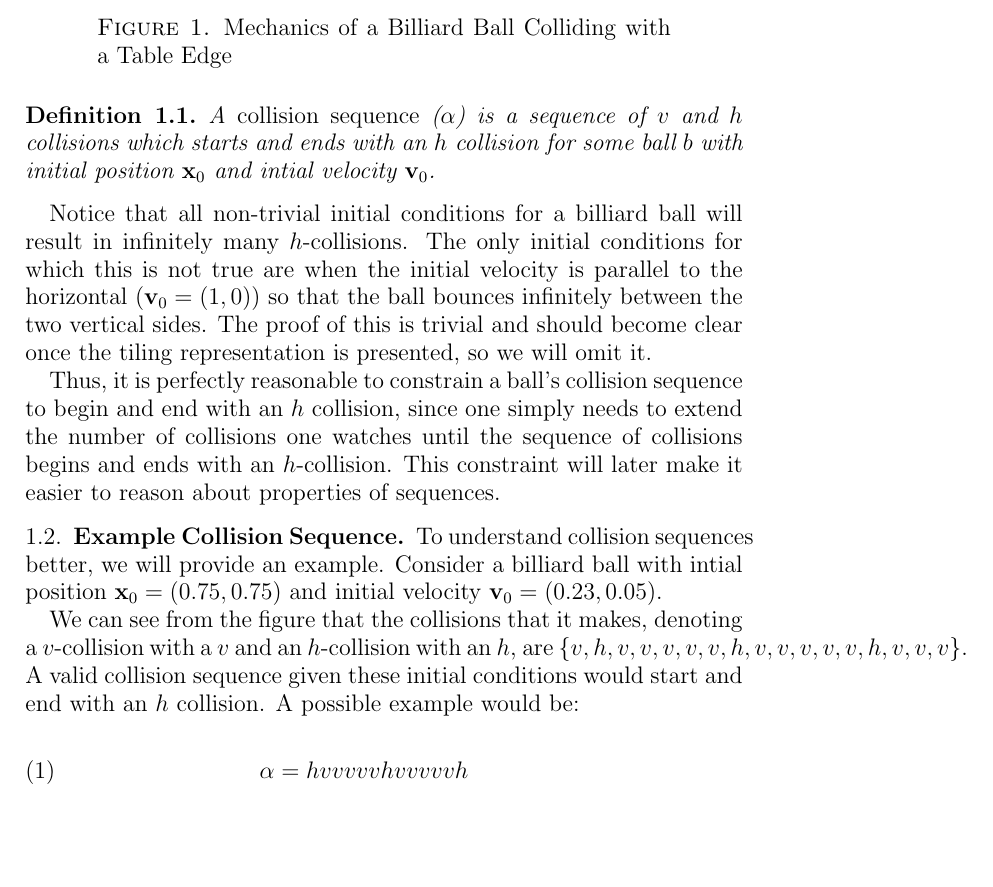
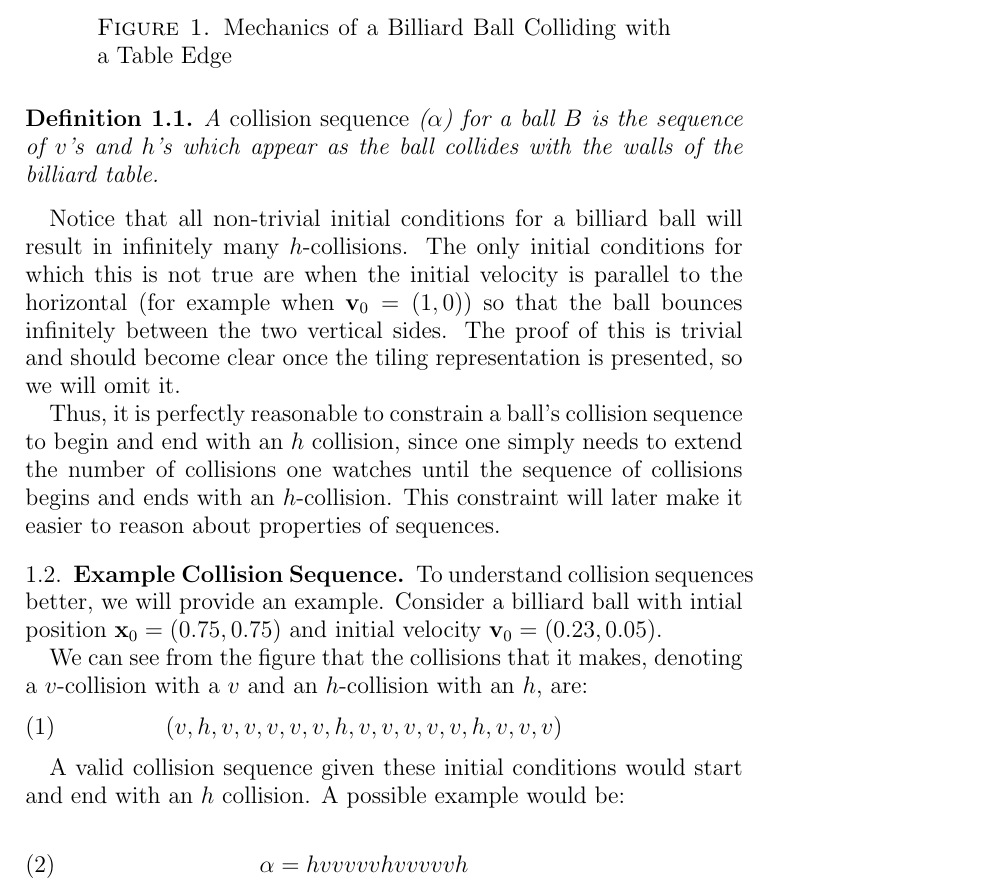
Before and after one commit to spectralflight/billiards, a LaTeX paper (paper/paper.tex, which reads paper/introduction.tex): part of page 2 of 12, cut so that both start at the same text, the shorter picture padded with empty space. Compiled offline with pdfLaTeX.

Commit message:
fixing up the introduction.

```diff
--- a/paper/introduction.tex
+++ b/paper/introduction.tex
@@ -18,10 +18,10 @@ Now, we will label the horizontal sides of the table $h$ and the vertical sides
 We will now define what this paper will be primarily interested in, a sequence of collisions:
 
 \begin{definition}
-  A \emph{collision sequence} ($\alpha$) is a sequence of $v$ and $h$ collisions which starts and ends with an $h$ collision for some ball $b$ with initial position $\bvec{x}_0$ and intial velocity $\bvec{v}_0$.
+  A \emph{collision sequence} ($\alpha$) for a ball $B$ is the sequence of $v$'s and $h$'s which appear as the ball collides with the walls of the billiard table.
 \end{definition}
 
-Notice that all non-trivial initial conditions for a billiard ball will result in infinitely many $h$-collisions. The only initial conditions for which this is not true are when the initial velocity is parallel to the horizontal ($\bvec{v}_0 = (1, 0)$) so that the ball bounces infinitely between the two vertical sides. The proof of this is trivial and should become clear once the tiling representation is presented, so we will omit it.
+Notice that all non-trivial initial conditions for a billiard ball will result in infinitely many $h$-collisions. The only initial conditions for which this is not true are when the initial velocity is parallel to the horizontal (for example when $\bvec{v}_0 = (1, 0)$) so that the ball bounces infinitely between the two vertical sides. The proof of this is trivial and should become clear once the tiling representation is presented, so we will omit it.
 
 Thus, it is perfectly reasonable to constrain a ball's collision sequence to begin and end with an $h$ collision, since one simply needs to extend the number of collisions one watches until the sequence of collisions begins and ends with an $h$-collision. This constraint will later make it easier to reason about properties of sequences.
 
@@ -34,7 +34,12 @@ To understand collision sequences better, we will provide an example. Consider a
   \caption{\label{fig:example}Example Billiard Ball Trajectory, $x_0 = (0.75, 0.75)$, $v_0 = (0.23, 0.05)$}
 \end{figure}
 
-We can see from the figure that the collisions that it makes, denoting a $v$-collision with a $v$ and an $h$-collision with an $h$, are $\{v, h, v, v, v, v, v, h, v, v, v, v, v, h, v, v, v\}$. A valid collision sequence given these initial conditions would start and end with an $h$ collision. A possible example would be:
+We can see from the figure that the collisions that it makes, denoting a $v$-collision with a $v$ and an $h$-collision with an $h$, are:
+\begin{eqnarray}
+(v, h, v, v, v, v, v, h, v, v, v, v, v, h, v, v, v)
+\end{eqnarray}
+
+A valid collision sequence given these initial conditions would start and end with an $h$ collision. A possible example would be:
 
 \begin{eqnarray}
   \alpha = hvvvvvhvvvvvh
```
Also changed, not shown: paper/paper.pdf.
